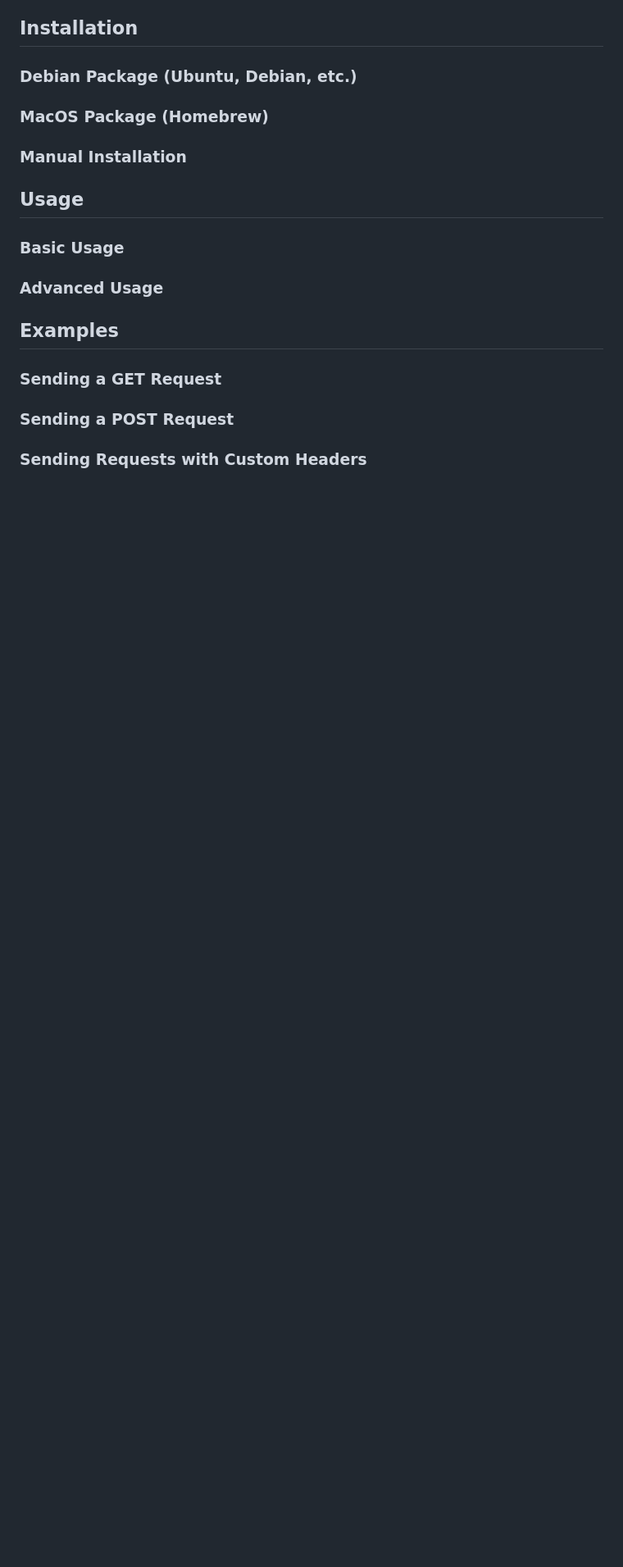
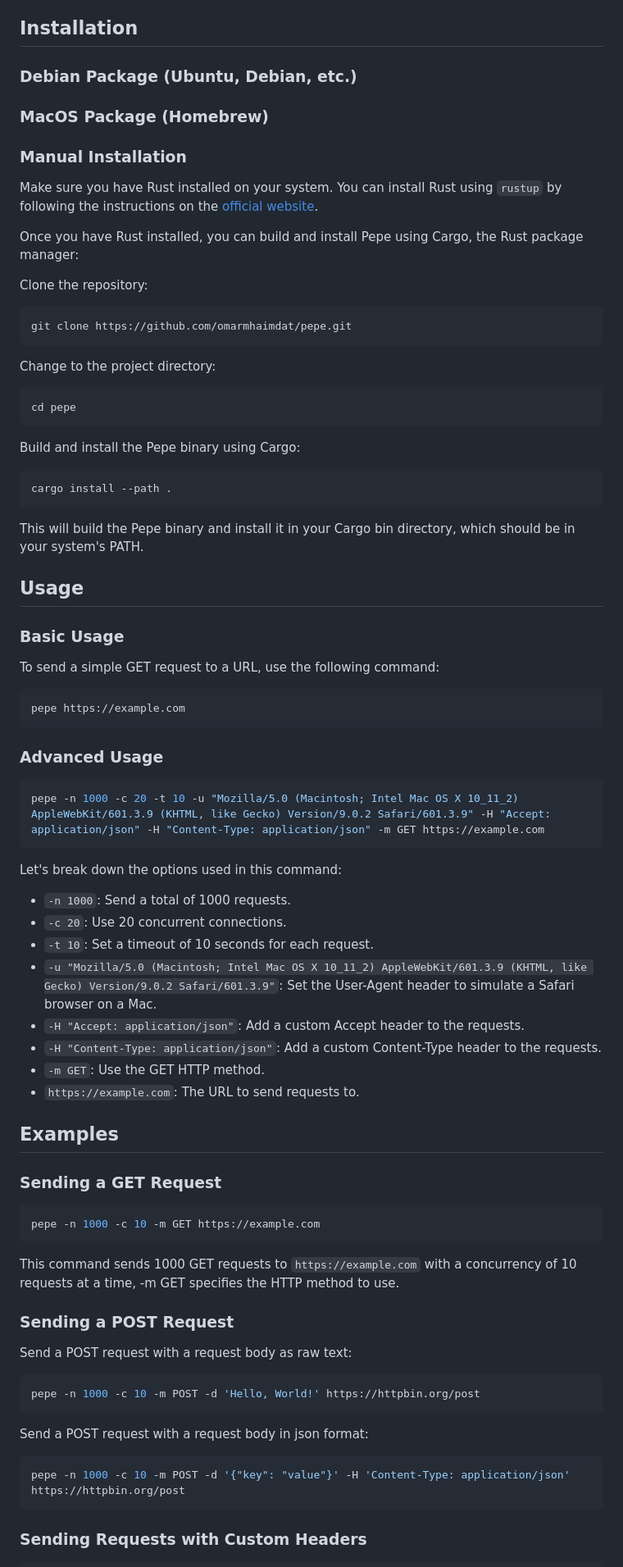
Before and after one commit to omarmhaimdat/pepe, a Markdown page: README.md, the part around one of its changes. Shown at 82% size. Rendered like a GitHub page; blank space fills up the shorter version.

Commit message:
Improve readme

````diff
--- a/README.md
+++ b/README.md
@@ -25,17 +25,80 @@ Pepe is written in Rust and uses the `reqwest` and `tokio` libraries for making
 
 ### Manual Installation
 
+Make sure you have Rust installed on your system. You can install Rust using `rustup` by following the instructions on the [official website](https://www.rust-lang.org/tools/install).
+
+Once you have Rust installed, you can build and install Pepe using Cargo, the Rust package manager:
+
+
+Clone the repository:
+
+```bash
+git clone https://github.com/omarmhaimdat/pepe.git
+```
+
+Change to the project directory:
+```bash
+cd pepe
+```
+
+Build and install the Pepe binary using Cargo:
+```bash
+cargo install --path .
+```
+
+This will build the Pepe binary and install it in your Cargo bin directory, which should be in your system's PATH.
+
 ## Usage
 
 ### Basic Usage
 
+To send a simple GET request to a URL, use the following command:
+
+```bash
+pepe https://example.com
+```
+
 ### Advanced Usage
+
+```bash
+pepe -n 1000 -c 20 -t 10 -u "Mozilla/5.0 (Macintosh; Intel Mac OS X 10_11_2) AppleWebKit/601.3.9 (KHTML, like Gecko) Version/9.0.2 Safari/601.3.9" -H "Accept: application/json" -H "Content-Type: application/json" -m GET https://example.com
+```
+
+Let's break down the options used in this command:
+
+- `-n 1000`: Send a total of 1000 requests.
+- `-c 20`: Use 20 concurrent connections.
+- `-t 10`: Set a timeout of 10 seconds for each request.
+- `-u "Mozilla/5.0 (Macintosh; Intel Mac OS X 10_11_2) AppleWebKit/601.3.9 (KHTML, like Gecko) Version/9.0.2 Safari/601.3.9"`: Set the User-Agent header to simulate a Safari browser on a Mac.
+- `-H "Accept: application/json"`: Add a custom Accept header to the requests.
+- `-H "Content-Type: application/json"`: Add a custom Content-Type header to the requests.
+- `-m GET`: Use the GET HTTP method.
+- `https://example.com`: The URL to send requests to.
+
 
 ## Examples
 
 ### Sending a GET Request
 
+```bash
+pepe -n 1000 -c 10 -m GET https://example.com
+```
+
+This command sends 1000 GET requests to `https://example.com` with a concurrency of 10 requests at a time, -m GET specifies the HTTP method to use.
+
 ### Sending a POST Request
+
+Send a POST request with a request body as raw text:
+
+```bash
+pepe -n 1000 -c 10 -m POST -d 'Hello, World!' https://httpbin.org/post
+```
+
+Send a POST request with a request body in json format:
+
+```bash
+pepe -n 1000 -c 10 -m POST -d '{"key": "value"}' -H 'Content-Type: application/json' https://httpbin.org/post
+```
 
 ### Sending Requests with Custom Headers
 
````
Also changed, not shown: other parts of README.md (+3 -3 lines).
